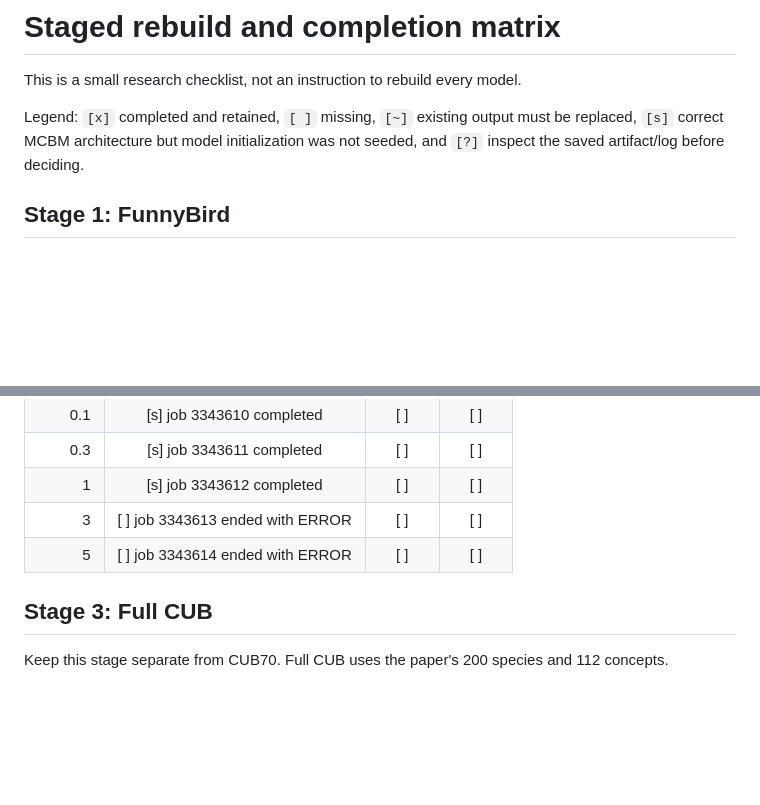
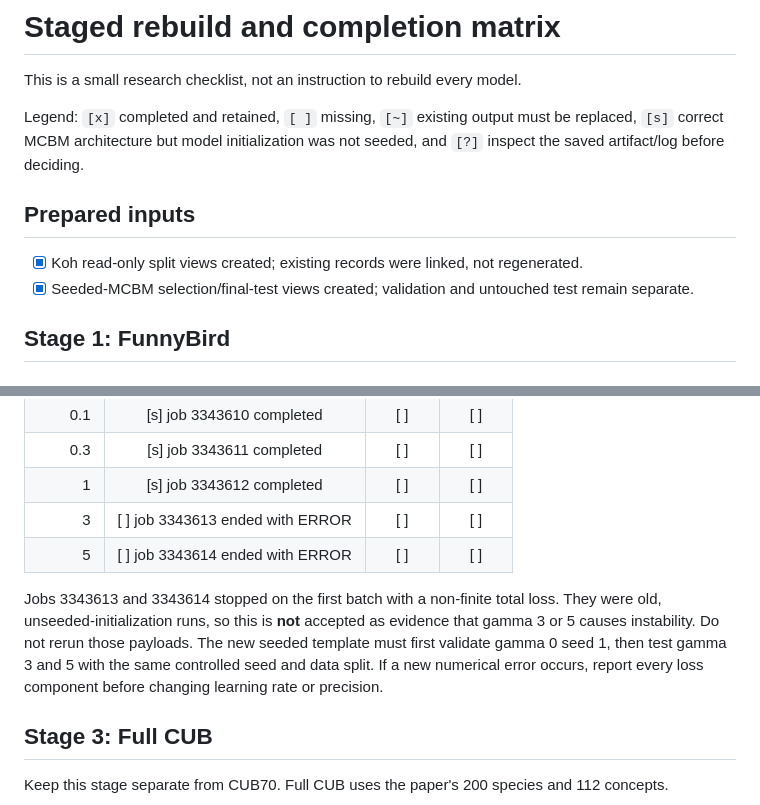
Before and after one commit to chinmayi-r/CBM-Concept-Backwash, a Markdown page: curated/CANONICAL_REBUILD_MATRIX.md, 2 parts joined by grey strips. Drawn GitHub-style; blank space fills up the shorter version.

Commit message:
record prepared canonical inputs and old MCBM errors

```diff
--- a/curated/CANONICAL_REBUILD_MATRIX.md
+++ b/curated/CANONICAL_REBUILD_MATRIX.md
@@ -5,6 +5,12 @@ This is a small research checklist, not an instruction to rebuild every model.
 Legend: `[x]` completed and retained, `[ ]` missing, `[~]` existing output must
 be replaced, `[s]` correct MCBM architecture but model initialization was not
 seeded, and `[?]` inspect the saved artifact/log before deciding.
+
+## Prepared inputs
+
+- [x] Koh read-only split views created; existing records were linked, not regenerated.
+- [x] Seeded-MCBM selection/final-test views created; validation and untouched
+  test remain separate.
 
 ## Stage 1: FunnyBird
 
@@ -58,6 +64,13 @@ never load a 200-way Full-CUB head.
 | 3 | [ ] job 3343613 ended with ERROR | [ ] | [ ] |
 | 5 | [ ] job 3343614 ended with ERROR | [ ] | [ ] |
 
+Jobs 3343613 and 3343614 stopped on the first batch with a non-finite total
+loss. They were old, unseeded-initialization runs, so this is **not** accepted
+as evidence that gamma 3 or 5 causes instability. Do not rerun those payloads.
+The new seeded template must first validate gamma 0 seed 1, then test gamma 3
+and 5 with the same controlled seed and data split. If a new numerical error
+occurs, report every loss component before changing learning rate or precision.
+
 ## Stage 3: Full CUB
 
 Keep this stage separate from CUB70. Full CUB uses the paper's 200 species and
```
